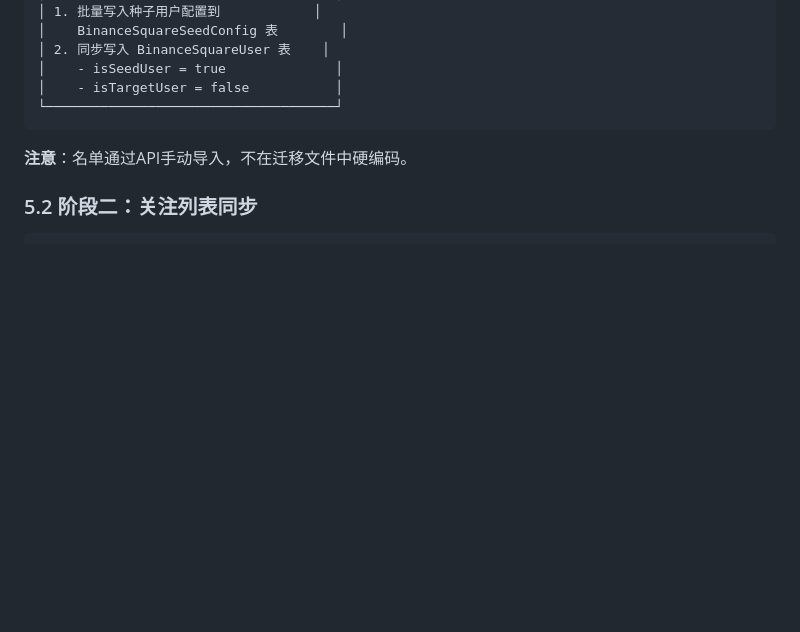
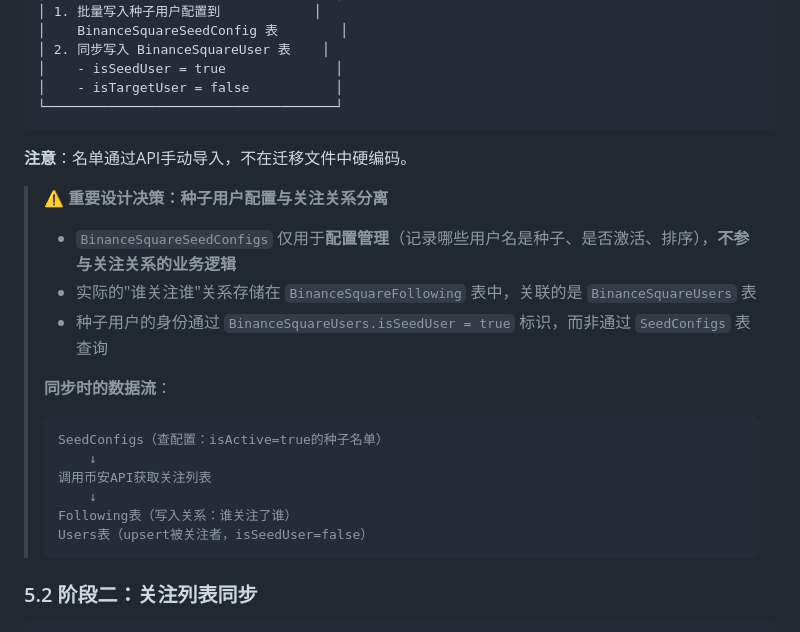
Before and after one commit to Luykin/luykin-chaineye-service, a Markdown page: docs/binance-square-crawler-design.md, the part around one of its changes. Rendered like a GitHub page; blank space fills up the shorter version.

````diff
--- a/docs/binance-square-crawler-design.md
+++ b/docs/binance-square-crawler-design.md
@@ -815,6 +815,22 @@ app.use("/api/binance-square/internal", adminAuth, binanceSquareRoutes);
 ```
 **注意**：名单通过API手动导入，不在迁移文件中硬编码。
 
+> **⚠️ 重要设计决策：种子用户配置与关注关系分离**
+>
+> - `BinanceSquareSeedConfigs` 仅用于**配置管理**（记录哪些用户名是种子、是否激活、排序），**不参与关注关系的业务逻辑**
+> - 实际的"谁关注谁"关系存储在 `BinanceSquareFollowing` 表中，关联的是 `BinanceSquareUsers` 表
+> - 种子用户的身份通过 `BinanceSquareUsers.isSeedUser = true` 标识，而非通过 `SeedConfigs` 表查询
+>
+> **同步时的数据流**：
+> ```
+> SeedConfigs（查配置：isActive=true的种子名单）
+>     ↓
+> 调用币安API获取关注列表
+>     ↓
+> Following表（写入关系：谁关注了谁）
+> Users表（upsert被关注者，isSeedUser=false）
+> ```
+
 ### 5.2 阶段二：关注列表同步
 
 ```
````
Also changed, not shown: other parts of docs/binance-square-crawler-design.md (+36 -0 lines).
